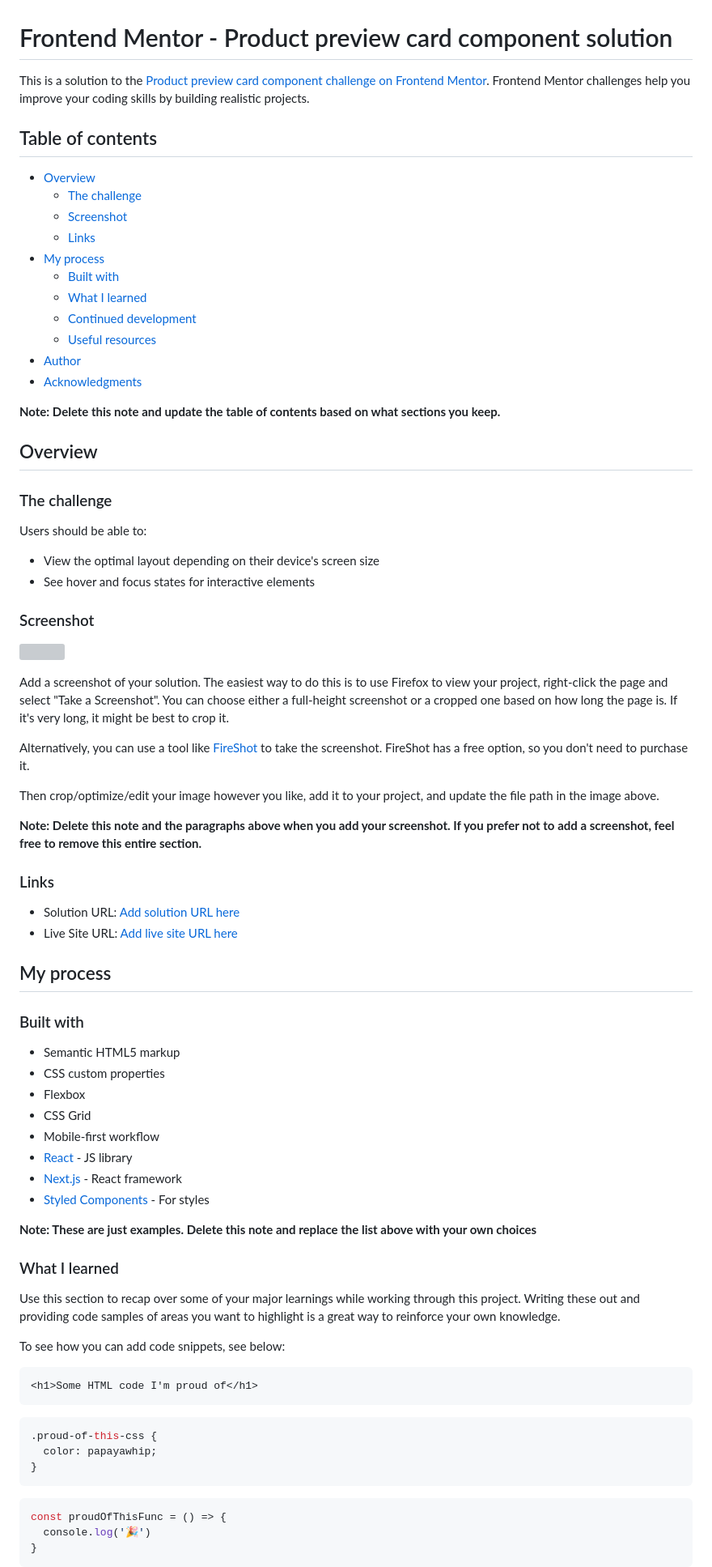
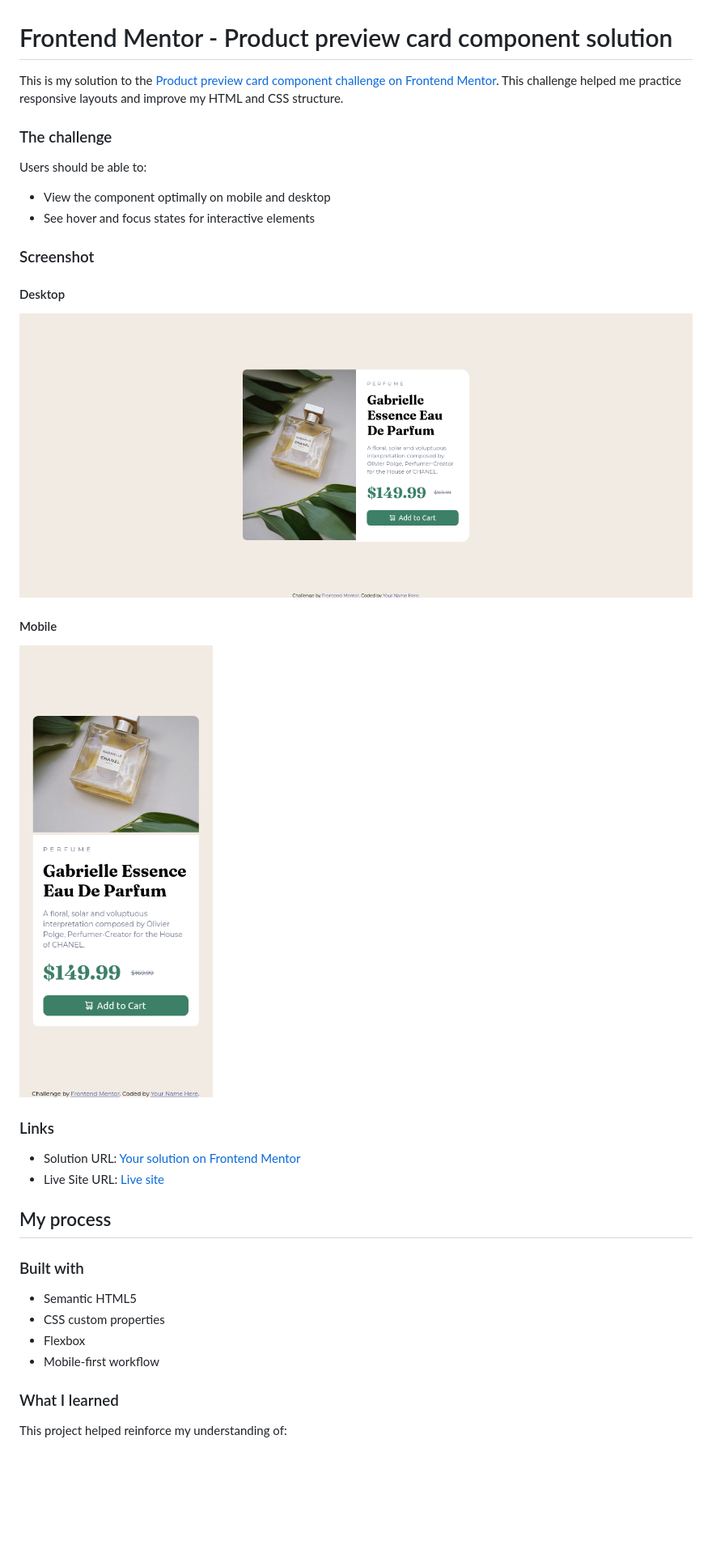
Before and after one commit to diegobezerra80/product-preview-card-component, a Markdown page: README.md, the part around the change printed below. Shown: that part at 81% size. Drawn GitHub-style; pictures changed too: images/screenshot-desktop.png (added), images/screenshot-mobile.png (added); blank space fills up the shorter version; grey boxes are pictures that could not be loaded.

Commit message:
finish product preview card

````diff
--- a/README.md
+++ b/README.md
@@ -1,81 +1,37 @@
 # Frontend Mentor - Product preview card component solution
 
-This is a solution to the [Product preview card component challenge on Frontend Mentor](https://www.frontendmentor.io/challenges/product-preview-card-component-GO7UmttRfa). Frontend Mentor challenges help you improve your coding skills by building realistic projects.
-
-## Table of contents
-
-- [Overview](#overview)
-  - [The challenge](#the-challenge)
-  - [Screenshot](#screenshot)
-  - [Links](#links)
-- [My process](#my-process)
-  - [Built with](#built-with)
-  - [What I learned](#what-i-learned)
-  - [Continued development](#continued-development)
-  - [Useful resources](#useful-resources)
-- [Author](#author)
-- [Acknowledgments](#acknowledgments)
-
-**Note: Delete this note and update the table of contents based on what sections you keep.**
-
-## Overview
+This is my solution to the [Product preview card component challenge on Frontend Mentor](https://www.frontendmentor.io/challenges/product-preview-card-component-GO7UmttRfa). This challenge helped me practice responsive layouts and improve my HTML and CSS structure.
 
 ### The challenge
 
 Users should be able to:
 
-- View the optimal layout depending on their device's screen size
+- View the component optimally on mobile and desktop
 - See hover and focus states for interactive elements
 
 ### Screenshot
 
-![](./screenshot.jpg)
+#### Desktop
+![Desktop screenshot](./images/screenshot-desktop.png)
 
-Add a screenshot of your solution. The easiest way to do this is to use Firefox to view your project, right-click the page and select "Take a Screenshot". You can choose either a full-height screenshot or a cropped one based on how long the page is. If it's very long, it might be best to crop it.
-
-Alternatively, you can use a tool like [FireShot](https://getfireshot.com/) to take the screenshot. FireShot has a free option, so you don't need to purchase it.
-
-Then crop/optimize/edit your image however you like, add it to your project, and update the file path in the image above.
-
-**Note: Delete this note and the paragraphs above when you add your screenshot. If you prefer not to add a screenshot, feel free to remove this entire section.**
+#### Mobile
+![Mobile screenshot](./images/screenshot-mobile.png)
 
 ### Links
 
-- Solution URL: [Add solution URL here](https://your-solution-url.com)
-- Live Site URL: [Add live site URL here](https://your-live-site-url.com)
+- Solution URL: [Your solution on Frontend Mentor](https://www.frontendmentor.io/solutions/your-solution-link)
+- Live Site URL: [Live site](https://your-live-site-url.com)
 
 ## My process
 
 ### Built with
 
-- Semantic HTML5 markup
+- Semantic HTML5
 - CSS custom properties
 - Flexbox
-- CSS Grid
 - Mobile-first workflow
-- [React](https://reactjs.org/) - JS library
-- [Next.js](https://nextjs.org/) - React framework
-- [Styled Components](https://styled-components.com/) - For styles
-
-**Note: These are just examples. Delete this note and replace the list above with your own choices**
 
 ### What I learned
 
-Use this section to recap over some of your major learnings while working through this project. Writing these out and providing code samples of areas you want to highlight is a great way to reinforce your own knowledge.
+This project helped reinforce my understanding of:
 
-To see how you can add code snippets, see below:
-
-```html
-<h1>Some HTML code I'm proud of</h1>
-```
-```css
-.proud-of-this-css {
-  color: papayawhip;
-}
-```
-```js
-const proudOfThisFunc = () => {
-  console.log('🎉')
-}
-```
-
````
Also changed, not shown: other parts of README.md (+4 -30 lines), 2 other files.
